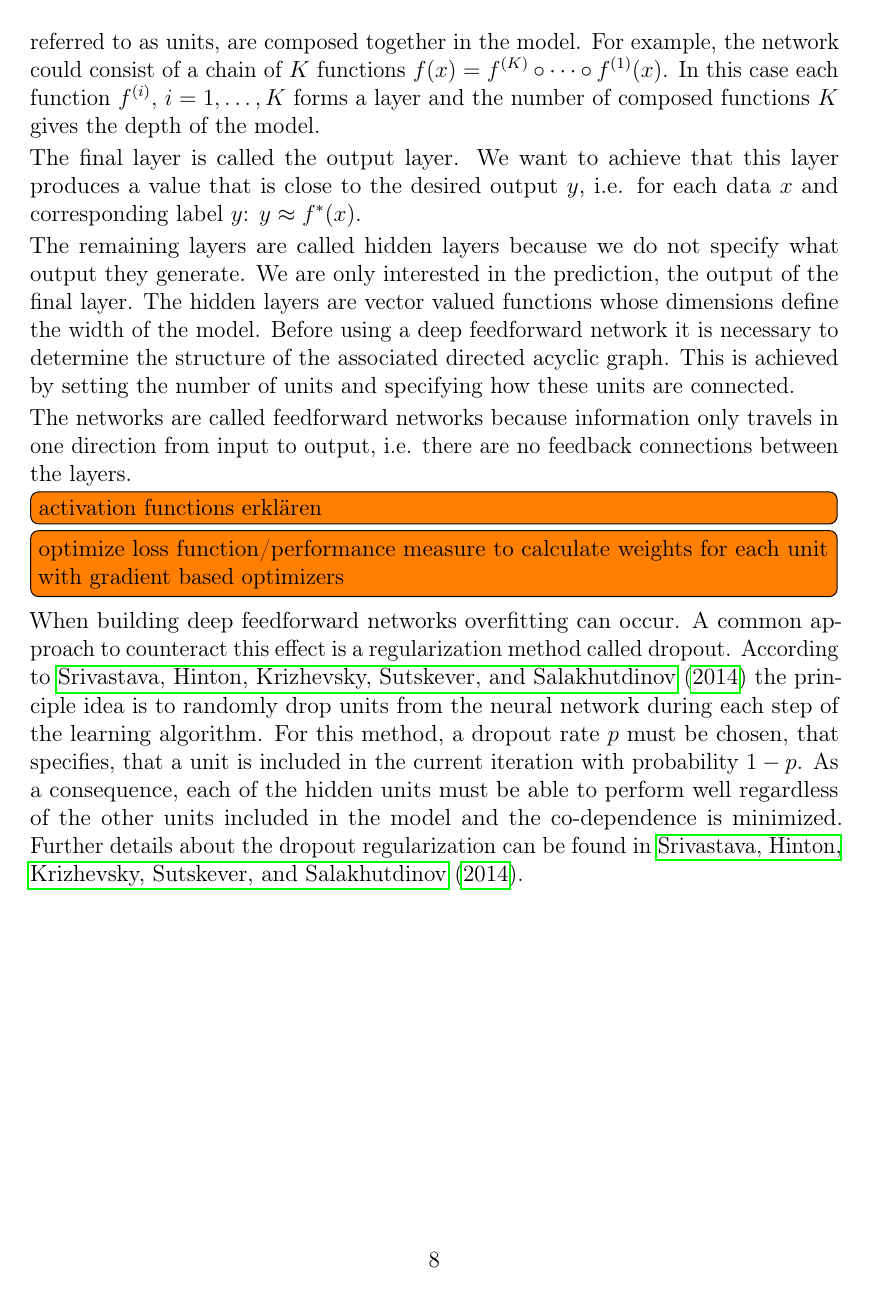
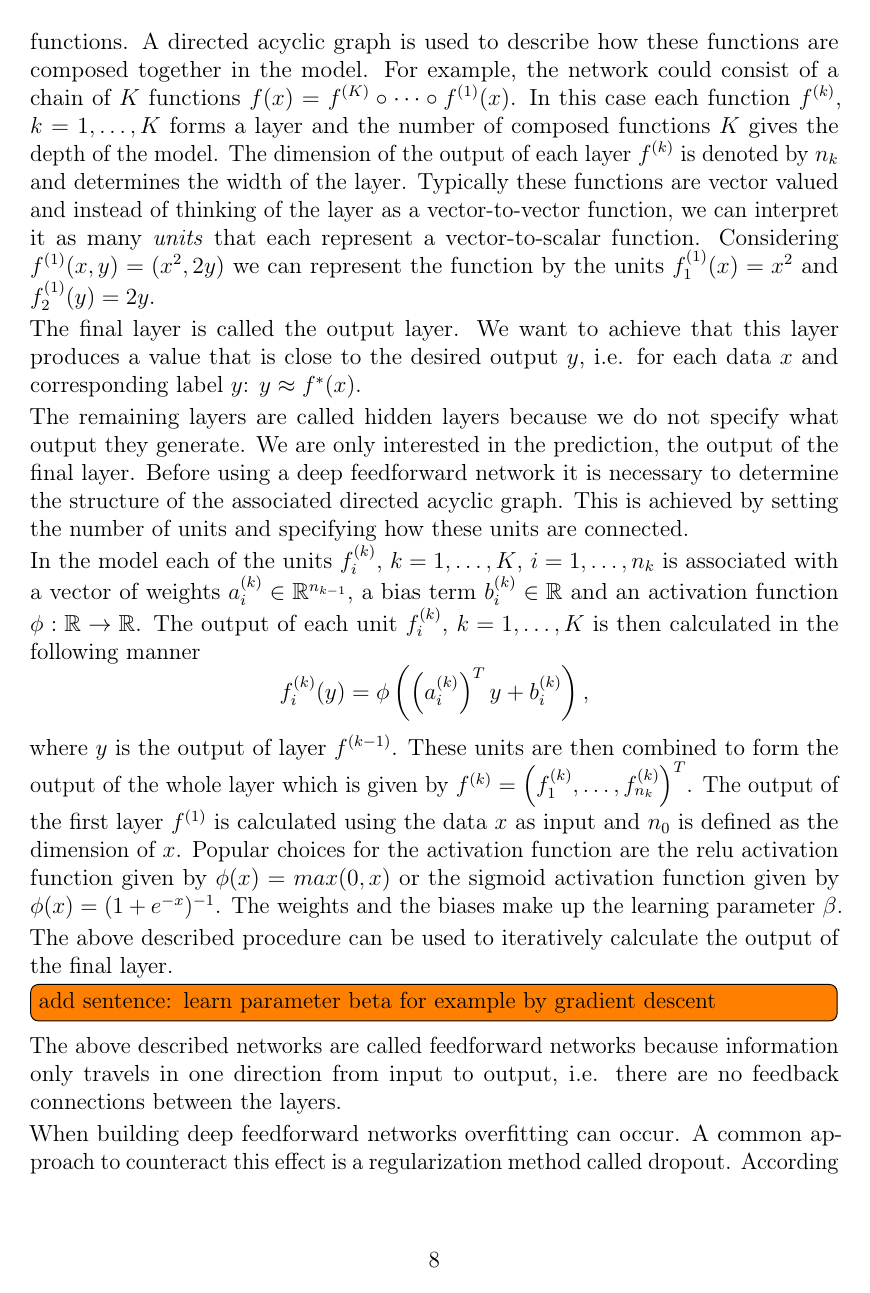
Before and after one commit to arubeck/Masterthesis, a LaTeX document (arbeit-rohfassung.tex): page 11 of 37 before the commit and page 11 of 38 after it. Compiled offline with pdfLaTeX.

Commit message:
Add files via upload

```diff
--- a/arbeit-rohfassung.tex
+++ b/arbeit-rohfassung.tex
@@ -335,27 +337,41 @@
 
 	The term 'network' suggests that the mapping $f$ is a composition of many different functions.
-	A directed acyclic graph is used to describe how these functions, often referred to as units, are composed together in the model.
+	A directed acyclic graph is used to describe how these functions are composed together in the model.
 	For example, the network could consist of a chain of $K$ functions $ f(x) = f^{(K)}\circ \dots \circ f^{(1)}(x)$.
-	In this case each function $f^{(i)},$ $i=1,\dots,K$ forms a layer and the number of composed functions $K$ gives the depth of the model.
+	In this case each function $f^{(k)}$, $k=1,\dots,K$ forms a layer and the number of composed functions $K$ gives the depth of the model.
+	The dimension of the output of each layer $f^{(k)}$ is denoted by $n_k$ and determines the width of the layer.
+	Typically these functions are vector valued and instead of thinking of the layer as a vector-to-vector function, we can interpret it as many \emph{units} that each represent a vector-to-scalar function.
+	Considering $f^{(1)}(x,y)= (x^2,2y)$ we can represent the function by the units $f^{(1)}_1 (x) = x^2$ and $f^{(1)}_2(y) = 2y$.
 
 	The final layer is called the output layer.
 	We want to achieve that this layer produces a value that is close to the desired output $y$, i.e. for each data $x$ and corresponding label $y$: $y \approx f^*(x)$.
 
 	The remaining layers are called hidden layers because we do not specify what output they generate.
 	We are only interested in the prediction, the output of the final layer.
-	The hidden layers are vector valued functions whose dimensions define the width of the model.
 	Before using a deep feedforward network it is necessary to determine the structure of the associated directed acyclic graph.
 	This is achieved by setting the number of units and specifying how these units are connected.
 
-	The networks are called feedforward networks because information only travels in one direction from input to output, i.e. there are no feedback connections between the layers.
+	In the model each of the units $f^{(k)}_i$, $k=1,\dots,K$, $i = 1,\dots,n_{k}$ is associated with a vector of weights $a^{(k)}_i \in \mathbb{R}^{n_{k-1}}$, a bias term $b^{(k)}_i\in \mathbb{R}$ and an activation function $\phi: \mathbb{R} \to \mathbb{R}$.
+	The output of each unit $f^{(k)}_i$, $k=1,\dots,K$ is then calculated in the following manner
+	\begin{equation*}
+	f_i^{(k)}(y) = \phi \left(\left(a^{(k)}_i\right)^Ty + b^{(k)}_i\right),
+	\end{equation*}
+	where $y$ is the output of layer $f^{(k-1)}$.
+	These units are then combined to form the output of the whole layer which is given by $f^{(k)} = \left(f^{(k)}_1,\dots, f^{(k)}_{n_k}\right)^T$.
+	The output of the first layer $f^{(1)}$ is calculated using the data $x$ as input and $n_0$ is defined as the dimension of $x$.
+	Popular choices for the activation function are the relu activation function given by $\phi(x) = max(0,x)$ or the sigmoid activation function given by $\phi(x) = (1+e^{-x})^{-1}$.
+	The weights and the biases make up the learning parameter $\beta$.
 
-	\todo[inline]{activation functions erklären}
-	\todo[inline]{optimize loss function/performance measure to calculate weights for each unit with gradient based optimizers}
+	The above described procedure can be used to iteratively calculate the output of the final layer.
+
+	\todo[inline]{add sentence: learn parameter beta for example by gradient descent}
+
+	The above described networks are called feedforward networks because information only travels in one direction from input to output, i.e. there are no feedback connections between the layers.
 
 	When building deep feedforward networks overfitting can occur.
 	A common approach to counteract this effect is a regularization method called dropout.
 	According to \citet*{dropout} the principle idea is to randomly drop units from the neural network during each step of the learning algorithm.
-	For this method, a dropout rate $p$ must be chosen, that specifies, that a unit is included in the current iteration with probability $1-p$.
+	For this method, a dropout rate $p$ must be chosen which specifies, that a unit is included in the current iteration with probability $1-p$.
 	As a consequence, each of the hidden units must be able to perform well regardless of the other units included in the model and the co-dependence is minimized.
 	Further details about the dropout regularization can be found in \citet*{dropout}.
 
```
Also changed, not shown: arbeit-rohfassung.pdf, arbeit-rohfassung.tex (22 more changed lines).
